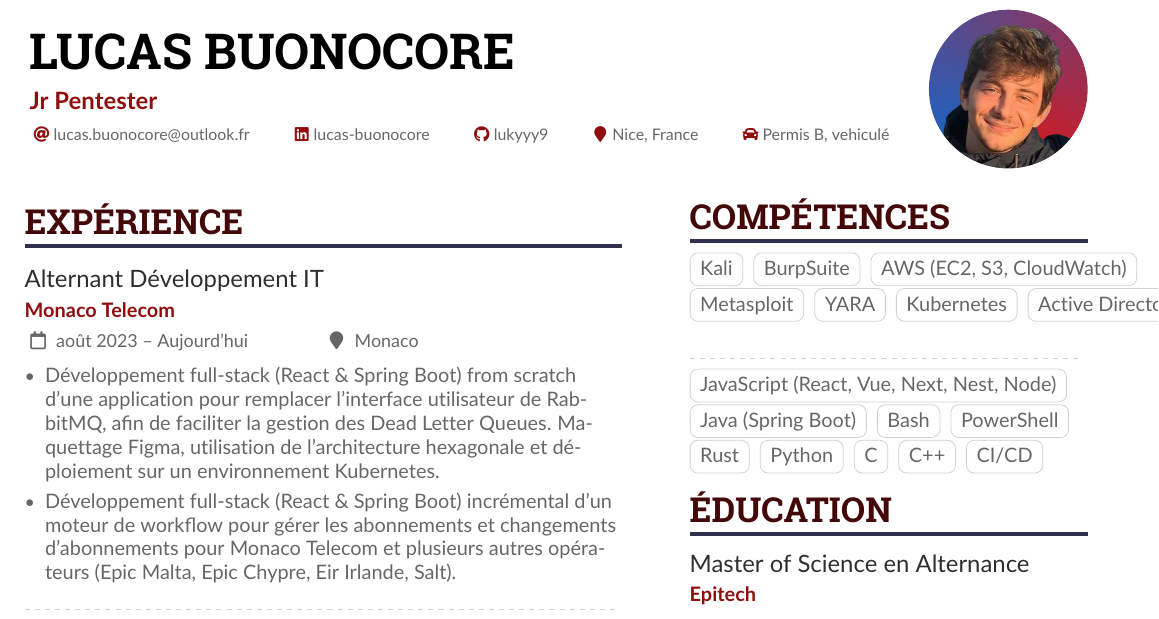
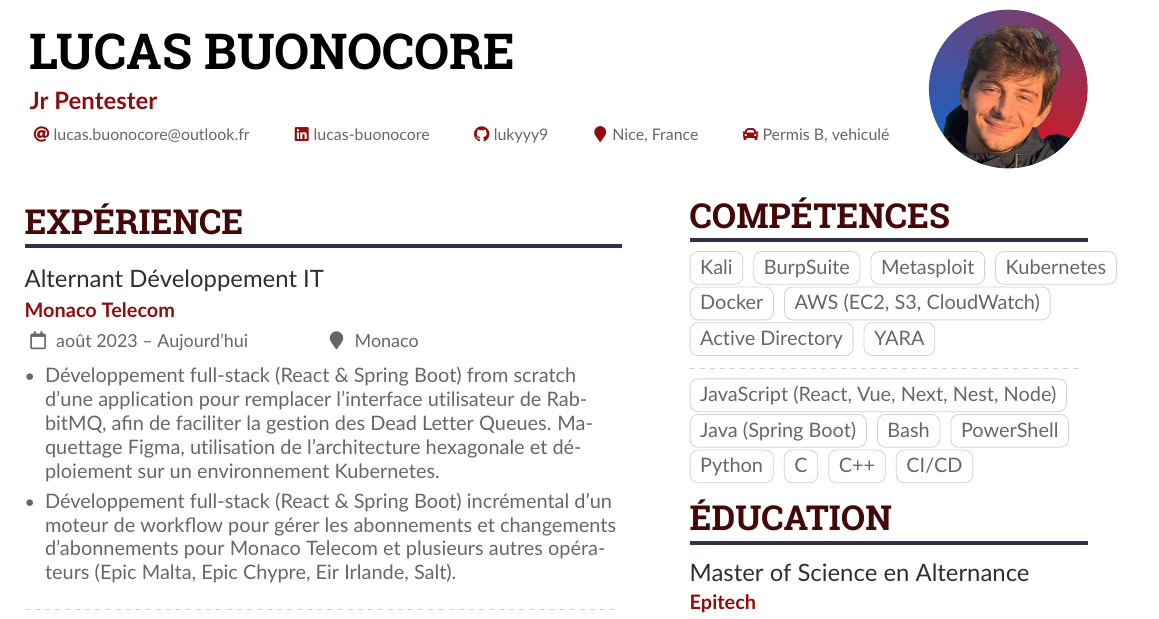
Before and after one commit to lukyyy9/cv, a LaTeX CV (cv.tex): part of the page, cut so that both start at the same text. Compiled offline with pdfLaTeX.

Commit message:
Update cv.tex

```diff
--- a/cv.tex
+++ b/cv.tex
@@ -106,11 +106,12 @@
 
 \cvtag{Kali}
 \cvtag{BurpSuite}
+\cvtag{Metasploit}
+\cvtag{Kubernetes}
+\cvtag{Docker}
 \cvtag{AWS (EC2, S3, CloudWatch)}
-\cvtag{Metasploit}
+\cvtag{Active Directory}
 \cvtag{YARA}
-\cvtag{Kubernetes}
-\cvtag{Active Directory}
 
 \divider
 
@@ -118,7 +119,6 @@
 \cvtag{Java (Spring Boot)}
 \cvtag{Bash}
 \cvtag{PowerShell}
-\cvtag{Rust}
 \cvtag{Python}
 \cvtag{C}
 \cvtag{C++}
```
